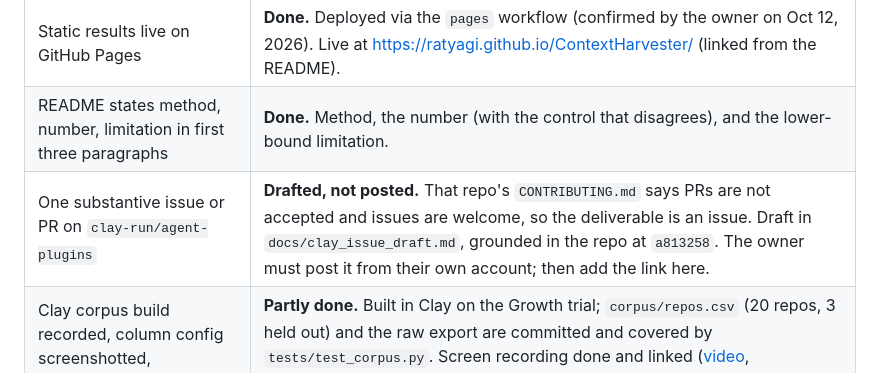
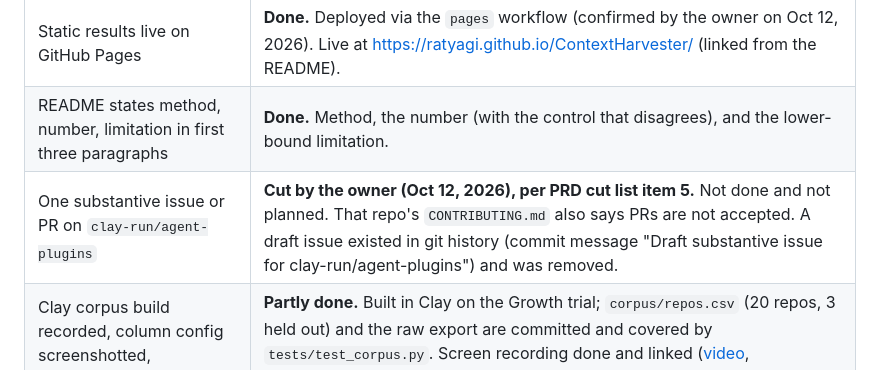
Before and after one commit to ratyagi/ContextHarvester, a Markdown page: docs/STATUS.md, the part around the change. Rendered like a GitHub page.

```diff
--- a/docs/STATUS.md
+++ b/docs/STATUS.md
@@ -16,7 +16,7 @@ The session that built this has an egress policy that blocks `github.com` (other
 | Snapshot-leakage test passing | **Done.** `tests/test_snapshot_leakage.py`. The same guard runs on every evaluated instance and failures are listed. |
 | Static results live on GitHub Pages | **Done.** Deployed via the `pages` workflow (confirmed by the owner on Oct 12, 2026). Live at https://ratyagi.github.io/ContextHarvester/ (linked from the README). |
 | README states method, number, limitation in first three paragraphs | **Done.** Method, the number (with the control that disagrees), and the lower-bound limitation. |
-| One substantive issue or PR on `clay-run/agent-plugins` | **Drafted, not posted.** That repo's `CONTRIBUTING.md` says PRs are not accepted and issues are welcome, so the deliverable is an issue. Draft in `docs/clay_issue_draft.md`, grounded in the repo at `a813258`. The owner must post it from their own account; then add the link here. |
+| One substantive issue or PR on `clay-run/agent-plugins` | **Cut by the owner (Oct 12, 2026), per PRD cut list item 5.** Not done and not planned. That repo's `CONTRIBUTING.md` also says PRs are not accepted. A draft issue existed in git history (commit message "Draft substantive issue for clay-run/agent-plugins") and was removed. |
 | Clay corpus build recorded, column config screenshotted, `corpus/repos.csv` committed | **Partly done.** Built in Clay on the Growth trial; `corpus/repos.csv` (20 repos, 3 held out) and the raw export are committed and covered by `tests/test_corpus.py`. Screen recording done and linked ([video](https://youtu.be/dfvmURSpRbc), `docs/evidence/README.md`). **Still open:** column-config screenshots and the plan-page screenshot under `docs/evidence/`. |
 
 ## Pipeline stages
```
Also changed, not shown: docs/clay_issue_draft.md (deleted, +0 -40 lines).
